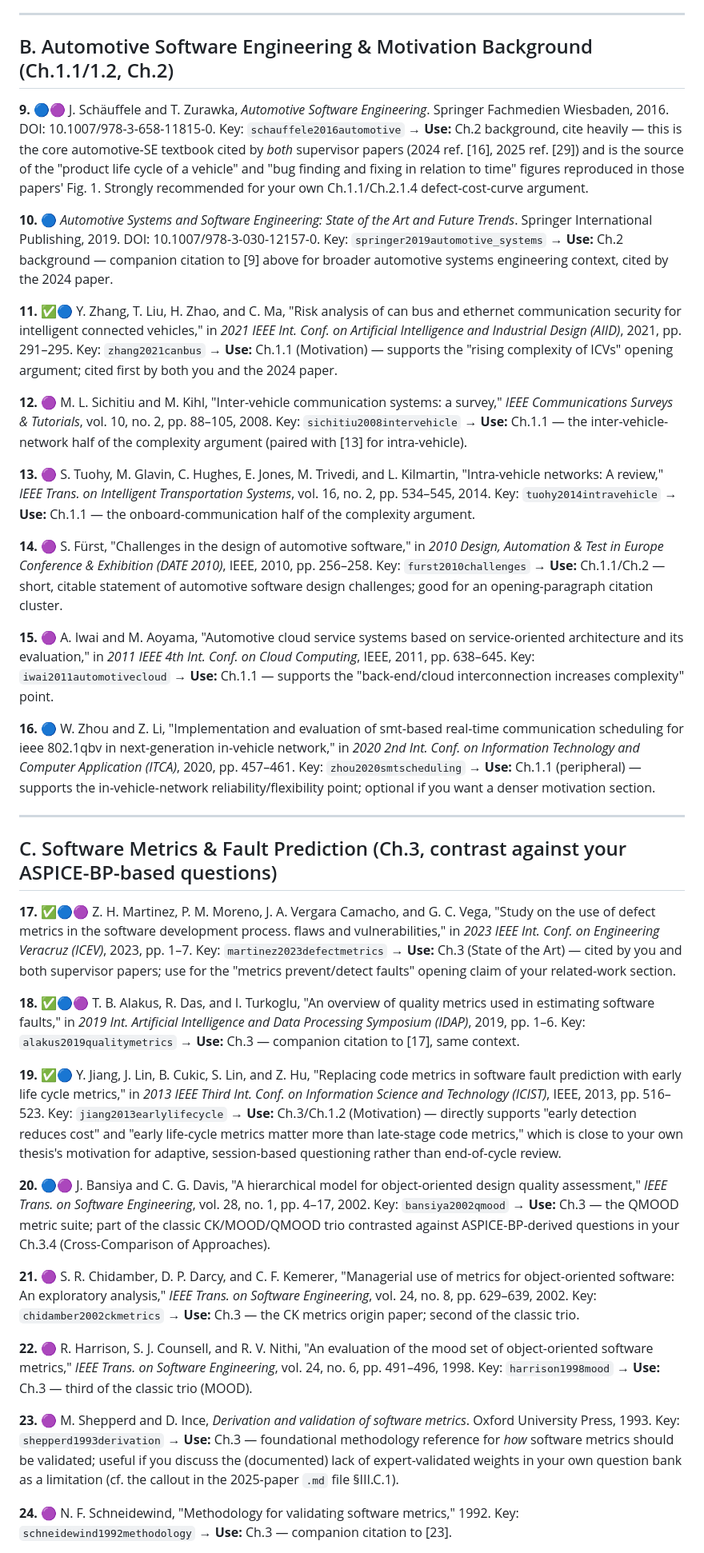
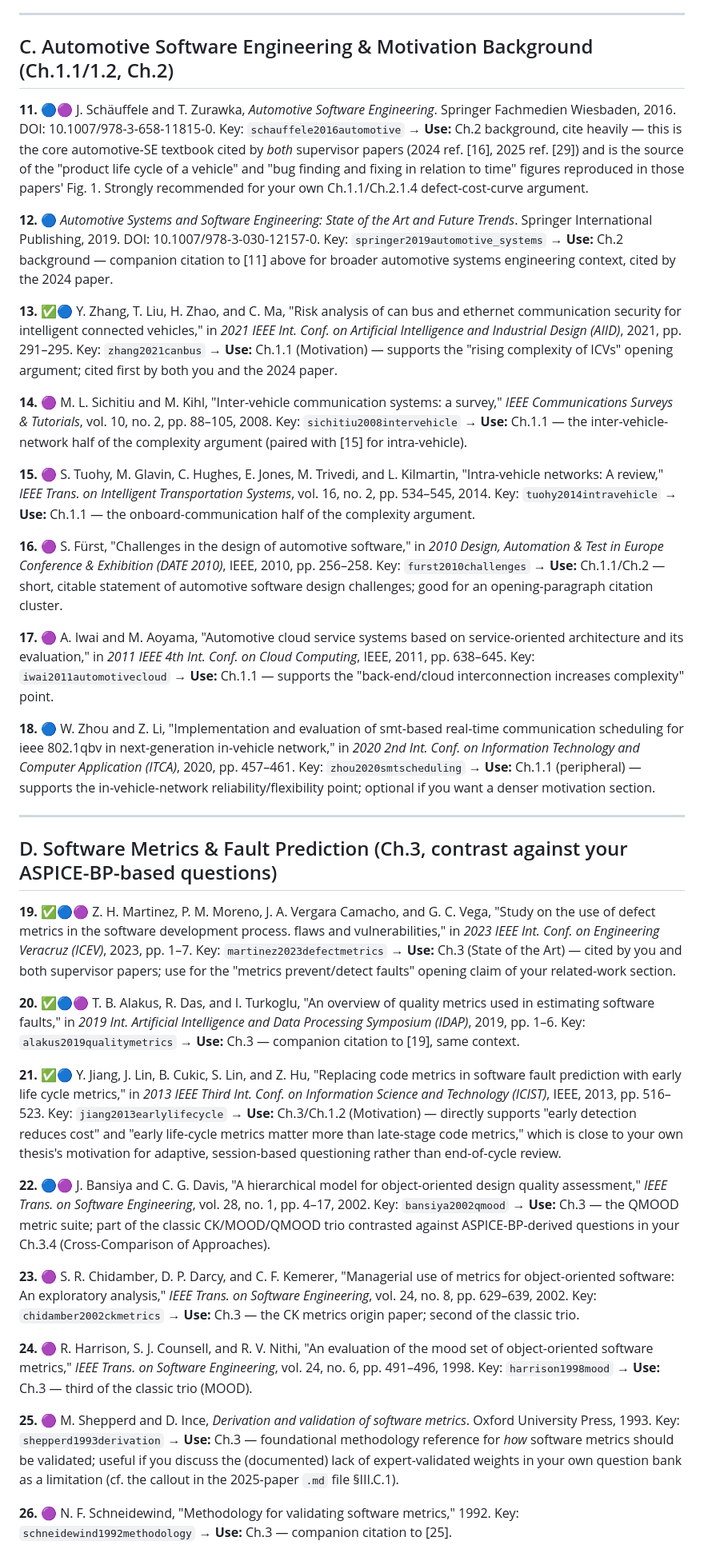
Before and after one commit to Mr-Faizan/Aspice-Audit, a Markdown page: writing/documents/references.md, the part around one of its changes. Shown at 80% size. GitHub-like rendering.

```diff
--- a/writing/documents/references.md
+++ b/writing/documents/references.md
@@ -77,9 +103,9 @@ paper).
 
 ---
 
-## B. Automotive Software Engineering & Motivation Background (Ch.1.1/1.2, Ch.2)
+## C. Automotive Software Engineering & Motivation Background (Ch.1.1/1.2, Ch.2)
 
-**9.** 🔵🟣 J. Schäuffele and T. Zurawka, *Automotive Software Engineering*. Springer
+**11.** 🔵🟣 J. Schäuffele and T. Zurawka, *Automotive Software Engineering*. Springer
 Fachmedien Wiesbaden, 2016. DOI: 10.1007/978-3-658-11815-0.
 Key: `schauffele2016automotive`
 → **Use:** Ch.2 background, cite heavily — this is the core automotive-SE textbook cited by
@@ -88,44 +114,44 @@ life cycle of a vehicle" and "bug finding and fixing in relation to time" figure
 in those papers' Fig. 1. Strongly recommended for your own Ch.1.1/Ch.2.1.4 defect-cost-curve
 argument.
 
-**10.** 🔵 *Automotive Systems and Software Engineering: State of the Art and Future Trends*.
+**12.** 🔵 *Automotive Systems and Software Engineering: State of the Art and Future Trends*.
 Springer International Publishing, 2019. DOI: 10.1007/978-3-030-12157-0.
 Key: `springer2019automotive_systems`
-→ **Use:** Ch.2 background — companion citation to [9] above for broader automotive systems
+→ **Use:** Ch.2 background — companion citation to [11] above for broader automotive systems
 engineering context, cited by the 2024 paper.
 
-**11.** ✅🔵 Y. Zhang, T. Liu, H. Zhao, and C. Ma, "Risk analysis of can bus and ethernet
+**13.** ✅🔵 Y. Zhang, T. Liu, H. Zhao, and C. Ma, "Risk analysis of can bus and ethernet
 communication security for intelligent connected vehicles," in *2021 IEEE Int. Conf. on
 Artificial Intelligence and Industrial Design (AIID)*, 2021, pp. 291–295.
 Key: `zhang2021canbus`
 → **Use:** Ch.1.1 (Motivation) — supports the "rising complexity of ICVs" opening argument;
 cited first by both you and the 2024 paper.
 
-**12.** 🟣 M. L. Sichitiu and M. Kihl, "Inter-vehicle communication systems: a survey," *IEEE
+**14.** 🟣 M. L. Sichitiu and M. Kihl, "Inter-vehicle communication systems: a survey," *IEEE
 Communications Surveys & Tutorials*, vol. 10, no. 2, pp. 88–105, 2008.
 Key: `sichitiu2008intervehicle`
 → **Use:** Ch.1.1 — the inter-vehicle-network half of the complexity argument (paired with
-[13] for intra-vehicle).
+[15] for intra-vehicle).
 
-**13.** 🟣 S. Tuohy, M. Glavin, C. Hughes, E. Jones, M. Trivedi, and L. Kilmartin,
+**15.** 🟣 S. Tuohy, M. Glavin, C. Hughes, E. Jones, M. Trivedi, and L. Kilmartin,
 "Intra-vehicle networks: A review," *IEEE Trans. on Intelligent Transportation Systems*, vol.
 16, no. 2, pp. 534–545, 2014.
 Key: `tuohy2014intravehicle`
 → **Use:** Ch.1.1 — the onboard-communication half of the complexity argument.
 
-**14.** 🟣 S. Fürst, "Challenges in the design of automotive software," in *2010 Design,
+**16.** 🟣 S. Fürst, "Challenges in the design of automotive software," in *2010 Design,
 Automation & Test in Europe Conference & Exhibition (DATE 2010)*, IEEE, 2010, pp. 256–258.
 Key: `furst2010challenges`
 → **Use:** Ch.1.1/Ch.2 — short, citable statement of automotive software design challenges;
 good for an opening-paragraph citation cluster.
 
-**15.** 🟣 A. Iwai and M. Aoyama, "Automotive cloud service systems based on service-oriented
+**17.** 🟣 A. Iwai and M. Aoyama, "Automotive cloud service systems based on service-oriented
 architecture and its evaluation," in *2011 IEEE 4th Int. Conf. on Cloud Computing*, IEEE,
 2011, pp. 638–645.
 Key: `iwai2011automotivecloud`
 → **Use:** Ch.1.1 — supports the "back-end/cloud interconnection increases complexity" point.
 
-**16.** 🔵 W. Zhou and Z. Li, "Implementation and evaluation of smt-based real-time
+**18.** 🔵 W. Zhou and Z. Li, "Implementation and evaluation of smt-based real-time
 communication scheduling for ieee 802.1qbv in next-generation in-vehicle network," in *2020
 2nd Int. Conf. on Information Technology and Computer Application (ITCA)*, 2020, pp. 457–461.
 Key: `zhou2020smtscheduling`
@@ -134,22 +160,22 @@ point; optional if you want a denser motivation section.
 
 ---
 
-## C. Software Metrics & Fault Prediction (Ch.3, contrast against your ASPICE-BP-based questions)
+## D. Software Metrics & Fault Prediction (Ch.3, contrast against your ASPICE-BP-based questions)
 
-**17.** ✅🔵🟣 Z. H. Martinez, P. M. Moreno, J. A. Vergara Camacho, and G. C. Vega, "Study on
+**19.** ✅🔵🟣 Z. H. Martinez, P. M. Moreno, J. A. Vergara Camacho, and G. C. Vega, "Study on
 the use of defect metrics in the software development process. flaws and vulnerabilities," in
 *2023 IEEE Int. Conf. on Engineering Veracruz (ICEV)*, 2023, pp. 1–7.
 Key: `martinez2023defectmetrics`
 → **Use:** Ch.3 (State of the Art) — cited by you and both supervisor papers; use for the
 "metrics prevent/detect faults" opening claim of your related-work section.
 
-**18.** ✅🔵🟣 T. B. Alakus, R. Das, and I. Turkoglu, "An overview of quality metrics used in
+**20.** ✅🔵🟣 T. B. Alakus, R. Das, and I. Turkoglu, "An overview of quality metrics used in
 estimating software faults," in *2019 Int. Artificial Intelligence and Data Processing
 Symposium (IDAP)*, 2019, pp. 1–6.
 Key: `alakus2019qualitymetrics`
-→ **Use:** Ch.3 — companion citation to [17], same context.
+→ **Use:** Ch.3 — companion citation to [19], same context.
 
-**19.** ✅🔵 Y. Jiang, J. Lin, B. Cukic, S. Lin, and Z. Hu, "Replacing code metrics in software
+**21.** ✅🔵 Y. Jiang, J. Lin, B. Cukic, S. Lin, and Z. Hu, "Replacing code metrics in software
 fault prediction with early life cycle metrics," in *2013 IEEE Third Int. Conf. on Information
 Science and Technology (ICIST)*, IEEE, 2013, pp. 516–523.
 Key: `jiang2013earlylifecycle`
@@ -158,32 +184,32 @@ Key: `jiang2013earlylifecycle`
 own thesis's motivation for adaptive, session-based questioning rather than end-of-cycle
 review.
 
-**20.** 🔵🟣 J. Bansiya and C. G. Davis, "A hierarchical model for object-oriented design
+**22.** 🔵🟣 J. Bansiya and C. G. Davis, "A hierarchical model for object-oriented design
 quality assessment," *IEEE Trans. on Software Engineering*, vol. 28, no. 1, pp. 4–17, 2002.
 Key: `bansiya2002qmood`
 → **Use:** Ch.3 — the QMOOD metric suite; part of the classic CK/MOOD/QMOOD trio contrasted
 against ASPICE-BP-derived questions in your Ch.3.4 (Cross-Comparison of Approaches).
 
-**21.** 🟣 S. R. Chidamber, D. P. Darcy, and C. F. Kemerer, "Managerial use of metrics for
+**23.** 🟣 S. R. Chidamber, D. P. Darcy, and C. F. Kemerer, "Managerial use of metrics for
 object-oriented software: An exploratory analysis," *IEEE Trans. on Software Engineering*,
 vol. 24, no. 8, pp. 629–639, 2002.
 Key: `chidamber2002ckmetrics`
 → **Use:** Ch.3 — the CK metrics origin paper; second of the classic trio.
 
-**22.** 🟣 R. Harrison, S. J. Counsell, and R. V. Nithi, "An evaluation of the mood set of
+**24.** 🟣 R. Harrison, S. J. Counsell, and R. V. Nithi, "An evaluation of the mood set of
 object-oriented software metrics," *IEEE Trans. on Software Engineering*, vol. 24, no. 6, pp.
 491–496, 1998.
 Key: `harrison1998mood`
 → **Use:** Ch.3 — third of the classic trio (MOOD).
 
-**23.** 🟣 M. Shepperd and D. Ince, *Derivation and validation of software metrics*. Oxford
+**25.** 🟣 M. Shepperd and D. Ince, *Derivation and validation of software metrics*. Oxford
 University Press, 1993.
 Key: `shepperd1993derivation`
 → **Use:** Ch.3 — foundational methodology reference for *how* software metrics should be
 validated; useful if you discuss the (documented) lack of expert-validated weights in your own
 question bank as a limitation (cf. the callout in the 2025-paper `.md` file §III.C.1).
 
-**24.** 🟣 N. F. Schneidewind, "Methodology for validating software metrics," 1992.
+**26.** 🟣 N. F. Schneidewind, "Methodology for validating software metrics," 1992.
 Key: `schneidewind1992methodology`
-→ **Use:** Ch.3 — companion citation to [23].
+→ **Use:** Ch.3 — companion citation to [25].
 
```
Also changed, not shown: other parts of writing/documents/references.md (+91 -70 lines), writing/documents/concept_presentation.md (added, +492 -0 lines).
